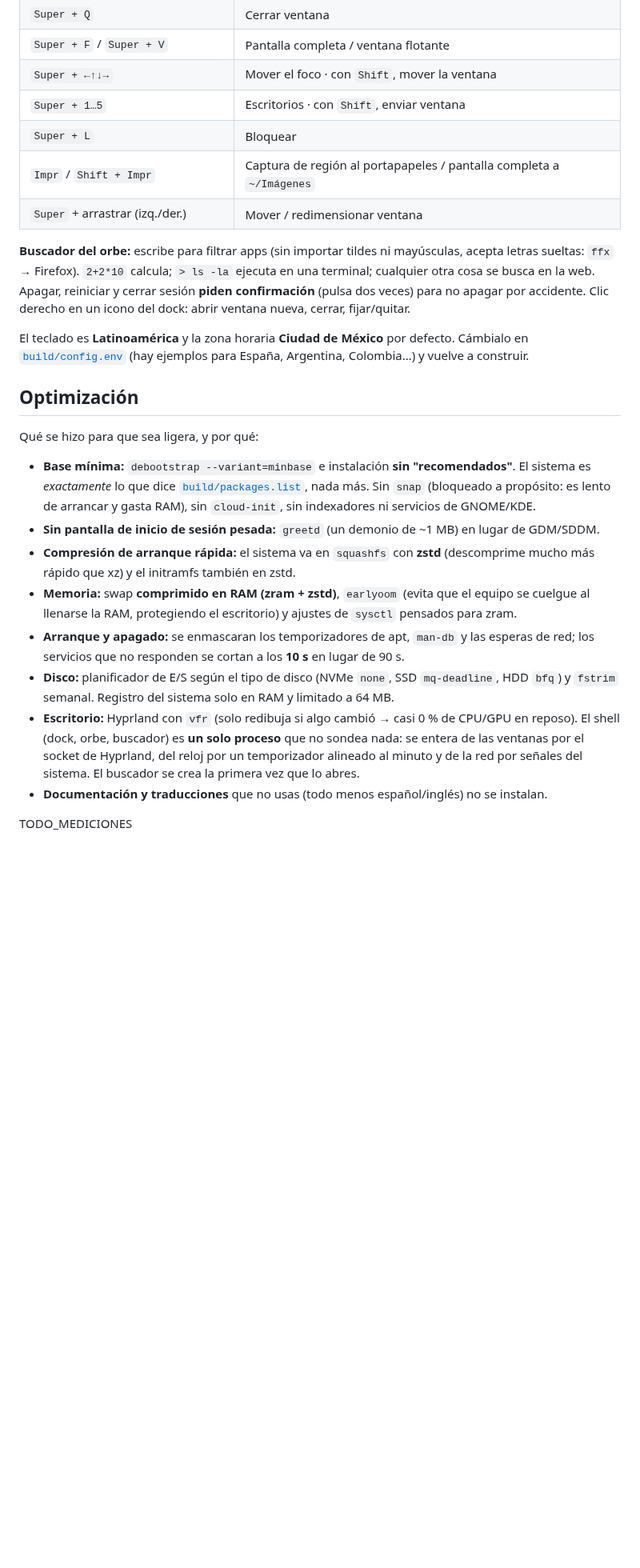
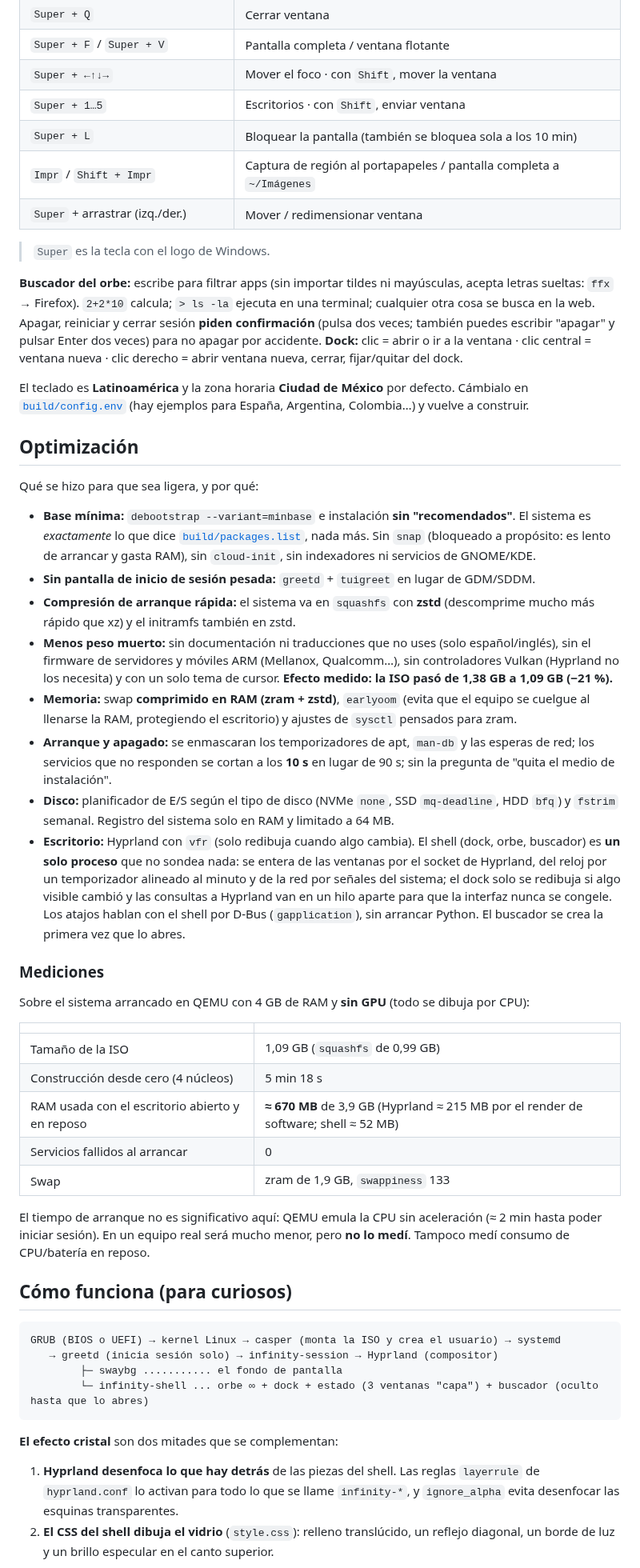
Before and after one commit to juanpjimenez-afk/mi-distro-linux, a Markdown page: README.md, the part around one of its changes. Shown at 80% size. Rendered like a GitHub page; blank space fills up the shorter version.

````diff
--- a/README.md
+++ b/README.md
@@ -76,14 +85,18 @@ Para llevarla a un equipo real (no VM): grábala en un USB con [Rufus](https://r
 | `Super + F` / `Super + V` | Pantalla completa / ventana flotante |
 | `Super + ←↑↓→` | Mover el foco · con `Shift`, mover la ventana |
 | `Super + 1…5` | Escritorios · con `Shift`, enviar ventana |
-| `Super + L` | Bloquear |
+| `Super + L` | Bloquear la pantalla (también se bloquea sola a los 10 min) |
 | `Impr` / `Shift + Impr` | Captura de región al portapapeles / pantalla completa a `~/Imágenes` |
 | `Super` + arrastrar (izq./der.) | Mover / redimensionar ventana |
 
+> `Super` es la tecla con el logo de Windows.
+
 **Buscador del orbe:** escribe para filtrar apps (sin importar tildes ni mayúsculas, acepta letras
 sueltas: `ffx` → Firefox). `2+2*10` calcula; `> ls -la` ejecuta en una terminal; cualquier otra cosa se
-busca en la web. Apagar, reiniciar y cerrar sesión **piden confirmación** (pulsa dos veces) para no
-apagar por accidente. Clic derecho en un icono del dock: abrir ventana nueva, cerrar, fijar/quitar.
+busca en la web. Apagar, reiniciar y cerrar sesión **piden confirmación** (pulsa dos veces; también puedes
+escribir "apagar" y pulsar Enter dos veces) para no apagar por accidente.
+**Dock:** clic = abrir o ir a la ventana · clic central = ventana nueva · clic derecho = abrir ventana
+nueva, cerrar, fijar/quitar del dock.
 
 El teclado es **Latinoamérica** y la zona horaria **Ciudad de México** por defecto. Cámbialo en
 [`build/config.env`](build/config.env) (hay ejemplos para España, Argentina, Colombia…) y vuelve a construir.
@@ -95,19 +108,51 @@ Qué se hizo para que sea ligera, y por qué:
 - **Base mínima:** `debootstrap --variant=minbase` e instalación **sin "recomendados"**. El sistema es *exactamente*
   lo que dice [`build/packages.list`](build/packages.list), nada más. Sin `snap` (bloqueado a propósito: es lento
   de arrancar y gasta RAM), sin `cloud-init`, sin indexadores ni servicios de GNOME/KDE.
-- **Sin pantalla de inicio de sesión pesada:** `greetd` (un demonio de ~1 MB) en lugar de GDM/SDDM.
+- **Sin pantalla de inicio de sesión pesada:** `greetd` + `tuigreet` en lugar de GDM/SDDM.
 - **Compresión de arranque rápida:** el sistema va en `squashfs` con **zstd** (descomprime mucho más rápido
   que xz) y el initramfs también en zstd.
+- **Menos peso muerto:** sin documentación ni traducciones que no uses (solo español/inglés), sin el firmware de
+  servidores y móviles ARM (Mellanox, Qualcomm…), sin controladores Vulkan (Hyprland no los necesita) y con un
+  solo tema de cursor. **Efecto medido: la ISO pasó de 1,38 GB a 1,09 GB (−21 %).**
 - **Memoria:** swap **comprimido en RAM (zram + zstd)**, `earlyoom` (evita que el equipo se cuelgue al llenarse
   la RAM, protegiendo el escritorio) y ajustes de `sysctl` pensados para zram.
 - **Arranque y apagado:** se enmascaran los temporizadores de apt, `man-db` y las esperas de red; los servicios
-  que no responden se cortan a los **10 s** en lugar de 90 s.
+  que no responden se cortan a los **10 s** en lugar de 90 s; sin la pregunta de "quita el medio de instalación".
 - **Disco:** planificador de E/S según el tipo de disco (NVMe `none`, SSD `mq-deadline`, HDD `bfq`) y `fstrim`
   semanal. Registro del sistema solo en RAM y limitado a 64 MB.
-- **Escritorio:** Hyprland con `vfr` (solo redibuja si algo cambió → casi 0 % de CPU/GPU en reposo). El shell
-  (dock, orbe, buscador) es **un solo proceso** que no sondea nada: se entera de las ventanas por el socket de
-  Hyprland, del reloj por un temporizador alineado al minuto y de la red por señales del sistema. El buscador
-  se crea la primera vez que lo abres.
-- **Documentación y traducciones** que no usas (todo menos español/inglés) no se instalan.
+- **Escritorio:** Hyprland con `vfr` (solo redibuja cuando algo cambia). El shell (dock, orbe, buscador) es
+  **un solo proceso** que no sondea nada: se entera de las ventanas por el socket de Hyprland, del reloj por un
+  temporizador alineado al minuto y de la red por señales del sistema; el dock solo se redibuja si algo visible
+  cambió y las consultas a Hyprland van en un hilo aparte para que la interfaz nunca se congele. Los atajos hablan
+  con el shell por D-Bus (`gapplication`), sin arrancar Python. El buscador se crea la primera vez que lo abres.
 
-TODO_MEDICIONES
+### Mediciones
+
+Sobre el sistema arrancado en QEMU con 4 GB de RAM y **sin GPU** (todo se dibuja por CPU):
+
+| | |
+|---|---|
+| Tamaño de la ISO | 1,09 GB (`squashfs` de 0,99 GB) |
+| Construcción desde cero (4 núcleos) | 5 min 18 s |
+| RAM usada con el escritorio abierto y en reposo | **≈ 670 MB** de 3,9 GB (Hyprland ≈ 215 MB por el render de software; shell ≈ 52 MB) |
+| Servicios fallidos al arrancar | 0 |
+| Swap | zram de 1,9 GB, `swappiness` 133 |
+
+El tiempo de arranque no es significativo aquí: QEMU emula la CPU sin aceleración (≈ 2 min hasta poder iniciar
+sesión). En un equipo real será mucho menor, pero **no lo medí**. Tampoco medí consumo de CPU/batería en reposo.
+
+## Cómo funciona (para curiosos)
+
+```
+GRUB (BIOS o UEFI) → kernel Linux → casper (monta la ISO y crea el usuario) → systemd
+   → greetd (inicia sesión solo) → infinity-session → Hyprland (compositor)
+        ├─ swaybg ........... el fondo de pantalla
+        └─ infinity-shell ... orbe ∞ + dock + estado (3 ventanas "capa") + buscador (oculto hasta que lo abres)
+```
+
+**El efecto cristal** son dos mitades que se complementan:
+1. **Hyprland desenfoca lo que hay detrás** de las piezas del shell. Las reglas `layerrule` de `hyprland.conf` lo
+   activan para todo lo que se llame `infinity-*`, y `ignore_alpha` evita desenfocar las esquinas transparentes.
+2. **El CSS del shell dibuja el vidrio** (`style.css`): relleno translúcido, un reflejo diagonal, un borde de luz
+   y un brillo especular en el canto superior.
+
````
Also changed, not shown: other parts of README.md (+47 -21 lines), docs/buscador.jpg (added), docs/escritorio.jpg (added), docs/prueba-desenfoque.jpg (added).
